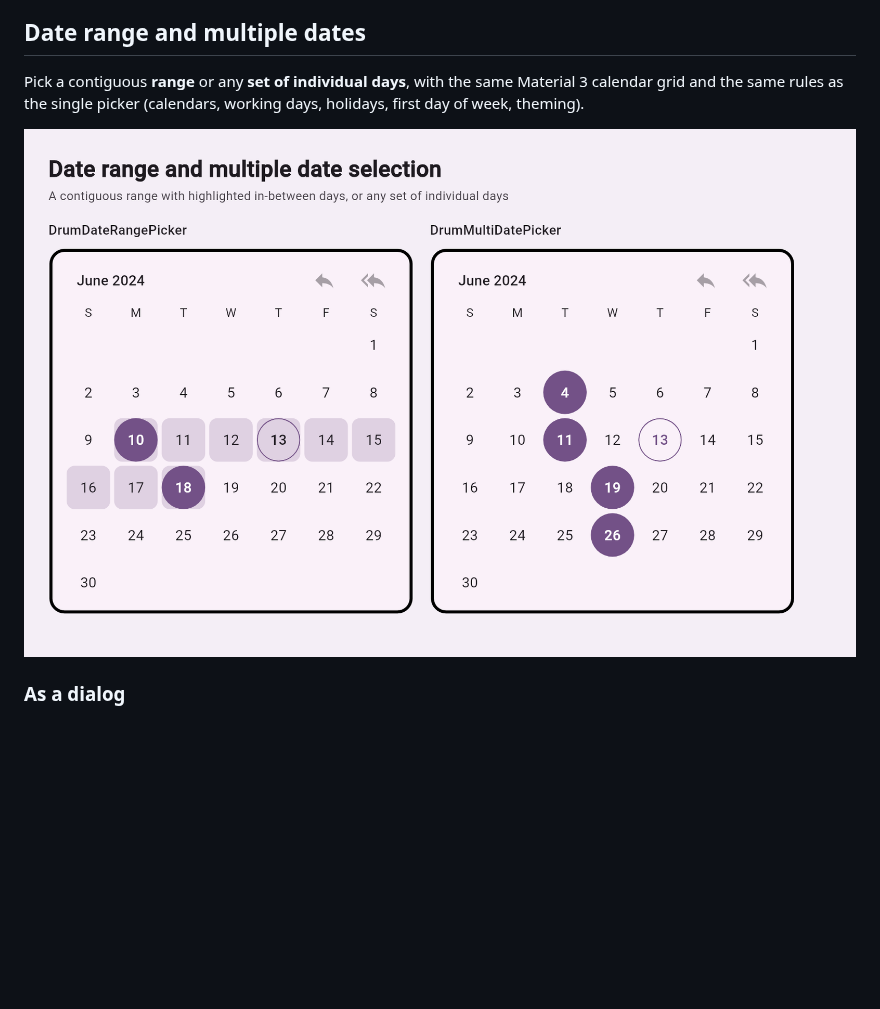
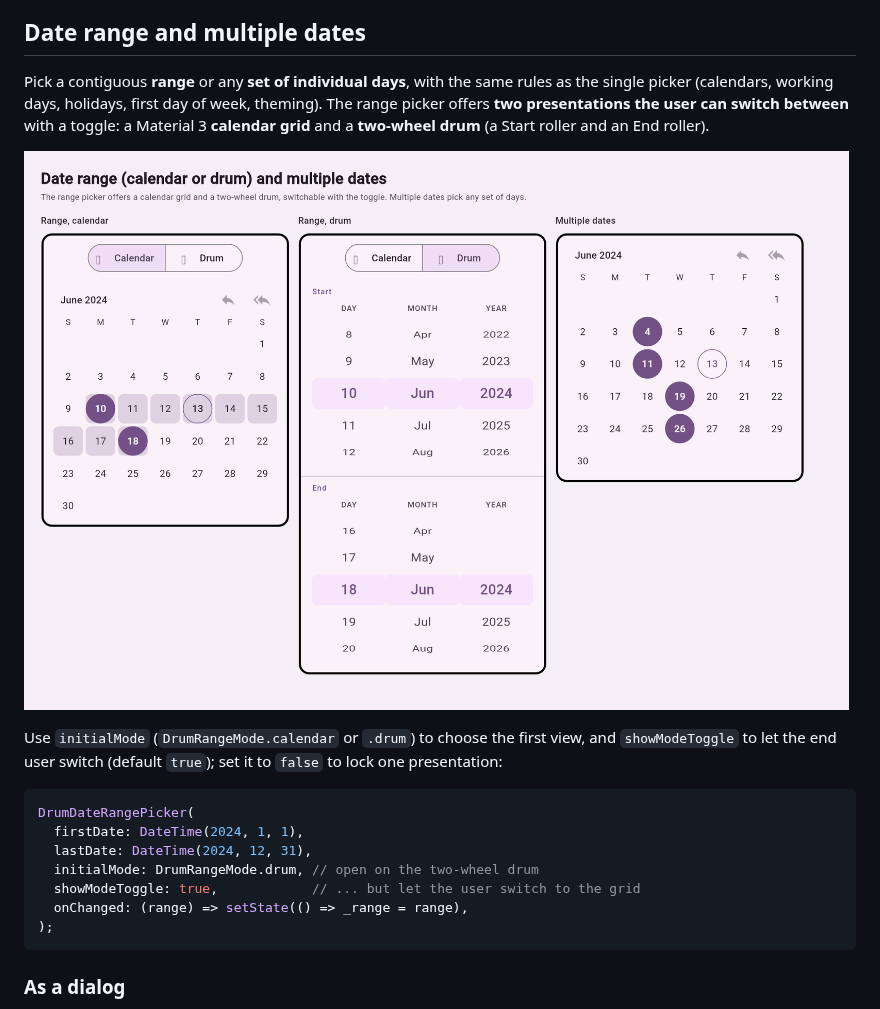
Before and after one commit to sayed3li97/material_drum_picker, a Markdown page: README.md, the part around the change. Rendered like a GitHub page; pictures changed too: doc/screenshots/range.png; blank space fills up the shorter version.

````diff
--- a/README.md
+++ b/README.md
@@ -553,10 +553,26 @@ way the Gregorian calendar does.
 ## Date range and multiple dates
 
 Pick a contiguous **range** or any **set of individual days**, with the same
-Material 3 calendar grid and the same rules as the single picker (calendars,
-working days, holidays, first day of week, theming).
+rules as the single picker (calendars, working days, holidays, first day of
+week, theming). The range picker offers **two presentations the user can switch
+between** with a toggle: a Material 3 **calendar grid** and a **two-wheel drum**
+(a Start roller and an End roller).
 
-![a date range with highlighted days, and multiple selected days](https://raw.githubusercontent.com/sayed3li97/material_drum_picker/main/doc/screenshots/range.png)
+![date range as a calendar or a drum, and multiple selected days](https://raw.githubusercontent.com/sayed3li97/material_drum_picker/main/doc/screenshots/range.png)
+
+Use `initialMode` (`DrumRangeMode.calendar` or `.drum`) to choose the first
+view, and `showModeToggle` to let the end user switch (default `true`); set it
+to `false` to lock one presentation:
+
+```dart
+DrumDateRangePicker(
+  firstDate: DateTime(2024, 1, 1),
+  lastDate: DateTime(2024, 12, 31),
+  initialMode: DrumRangeMode.drum, // open on the two-wheel drum
+  showModeToggle: true,            // ... but let the user switch to the grid
+  onChanged: (range) => setState(() => _range = range),
+);
+```
 
 ### As a dialog
 
````
Also changed, not shown: CHANGELOG.md (+9 -5 lines), 8 other files.
